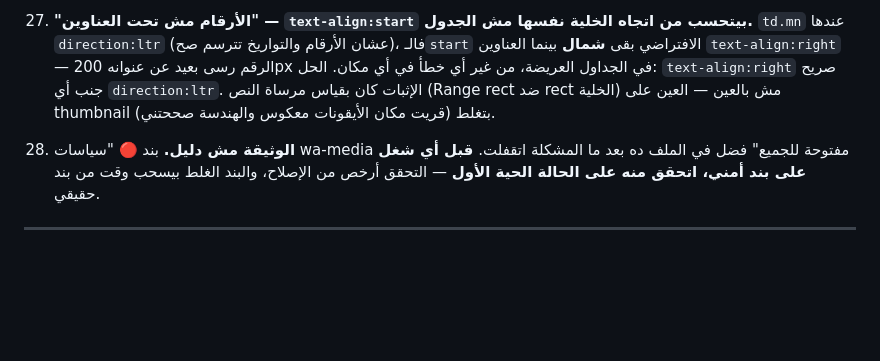
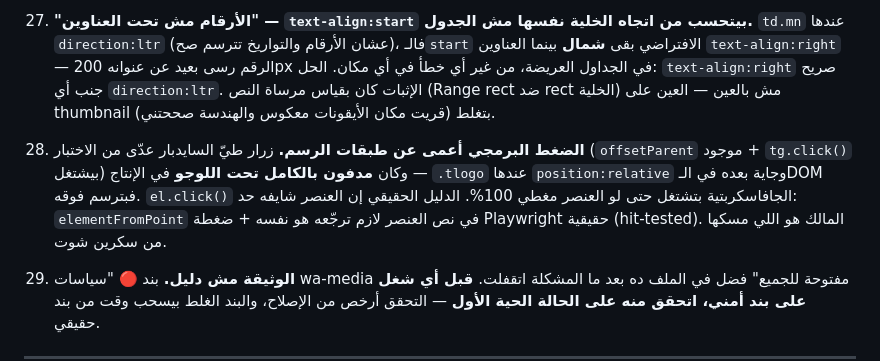
Before and after one commit to shekoafandyceo-cloud/SAHL, a Markdown page: CLAUDE.md, the part around the change. Rendered like a GitHub page; blank space fills up the shorter version.

Commit message:
درس 31: الضغط البرمجي أعمى عن طبقات الرسم
Co-Authored-By: Claude Fable 5 <noreply@anthropic.com>
Claude-Session: https://claude.ai/code/session_01UFTsB8mjvaTALXPs4P5Ro4

```diff
--- a/CLAUDE.md
+++ b/CLAUDE.md
@@ -220,6 +220,8 @@ bash check.sh
 
 30. **"الأرقام مش تحت العناوين" — `text-align:start` بيتحسب من اتجاه الخلية نفسها مش الجدول.** `td.mn` عندها `direction:ltr` (عشان الأرقام والتواريخ تترسم صح)، فالـ`start` الافتراضي بقى **شمال** بينما العناوين `text-align:right` — الرقم رسى بعيد عن عنوانه 200px في الجداول العريضة، من غير أي خطأ في أي مكان. الحل: `text-align:right` صريح جنب أي `direction:ltr`. الإثبات كان بقياس مرساة النص (Range rect ضد rect الخلية) مش بالعين — العين على thumbnail بتغلط (قريت مكان الأيقونات معكوس والهندسة صححتني).
 
+31. **الضغط البرمجي أعمى عن طبقات الرسم.** زرار طيّ السايدبار عدّى من الاختبار (`offsetParent` موجود + `tg.click()` بيشتغل) وكان **مدفون بالكامل تحت اللوجو** في الإنتاج — `.tlogo` عندها `position:relative` وجاية بعده في الـDOM فبترسم فوقه. `el.click()` الجافاسكربتية بتشتغل حتى لو العنصر مغطي 100%. الدليل الحقيقي إن العنصر شايفه حد: `elementFromPoint` في نص العنصر لازم ترجّعه هو نفسه + ضغطة Playwright حقيقية (hit-tested). المالك هو اللي مسكها من سكرين شوت.
+
 24. **الوثيقة مش دليل.** بند 🔴 "سياسات wa-media مفتوحة للجميع" فضل في الملف ده بعد ما المشكلة اتقفلت. **قبل أي شغل على بند أمني، اتحقق منه على الحالة الحية الأول** — التحقق أرخص من الإصلاح، والبند الغلط بيسحب وقت من بند حقيقي.
 
 ---
```
